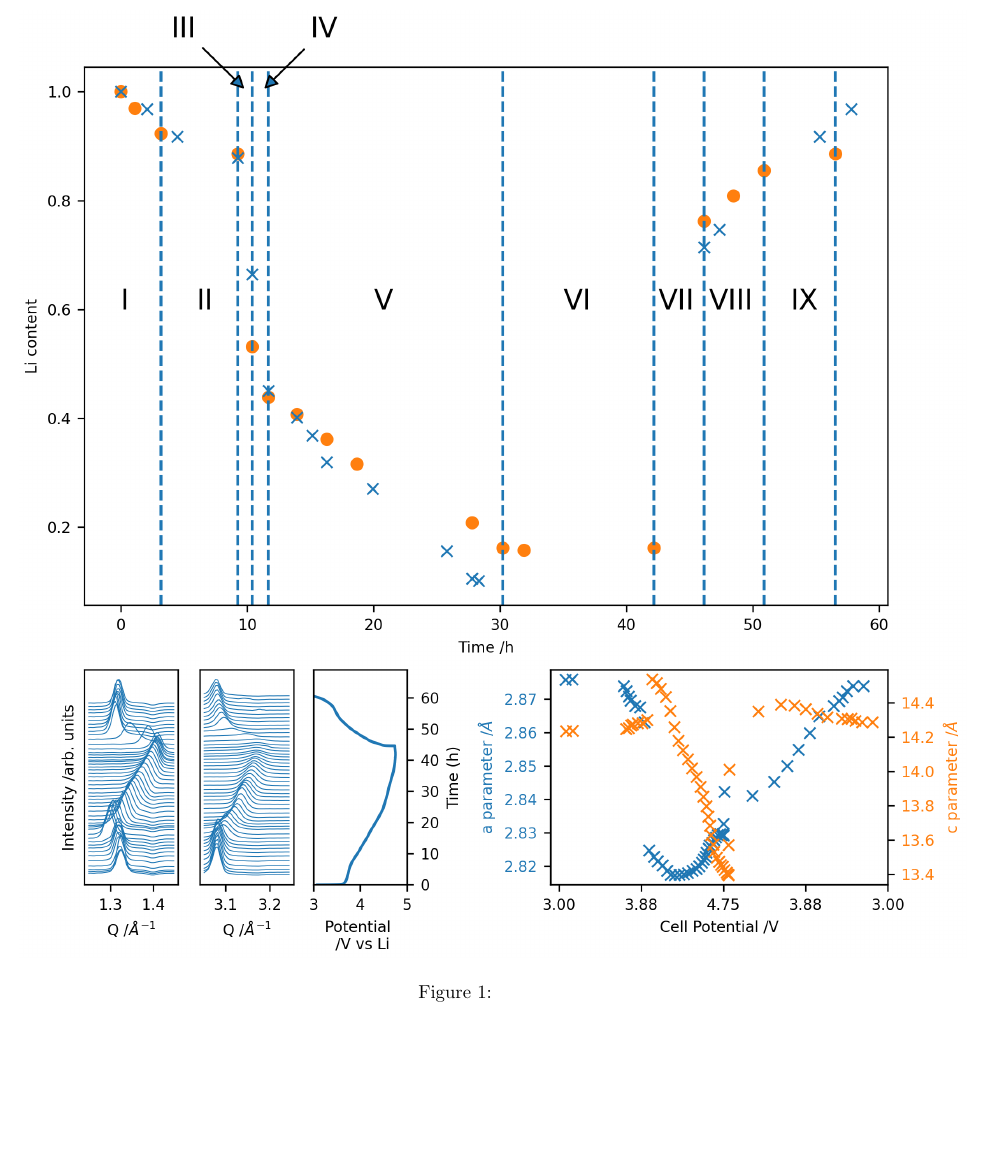
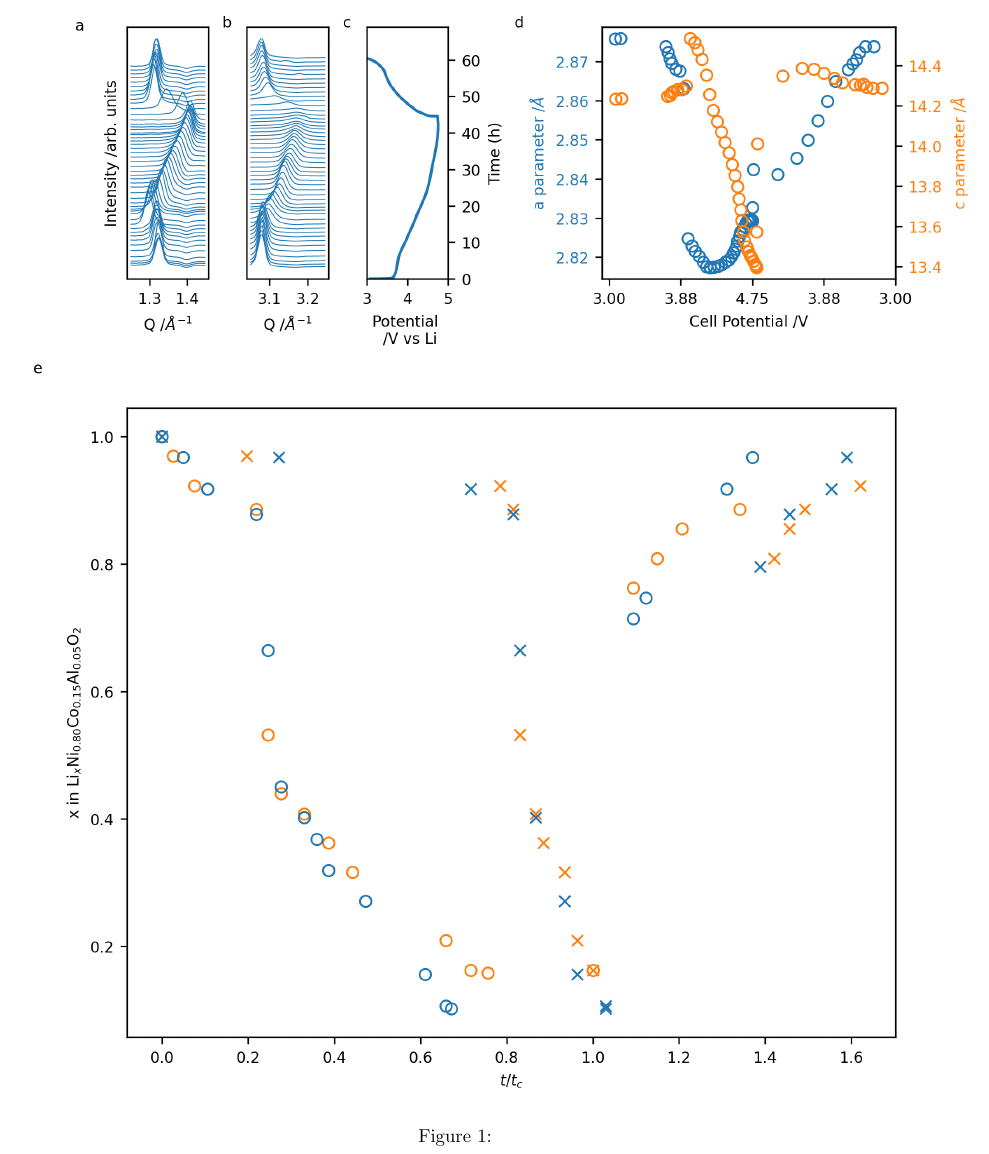
Before and after one commit to canismarko/operando-secondary-particle-kinetics, a LaTeX document (main.tex): part of page 2 of 21, cut so that both start at the same text, the shorter picture padded with empty space. Compiled offline with pdfLaTeX.

Commit message:
Updated XRD figure from Brian.

```diff
--- a/main.tex
+++ b/main.tex
@@ -28,7 +28,7 @@
 %%%%%%%%%%%%%%%%%%
 
 \begin{figure}
-  \includegraphics{figures/p1-xrd.png}
+  \includegraphics{figures/NCA_xrd.png}
   \caption{}
 \end{figure}
 
```
Also changed, not shown: figures/nca_xrd.png (added), figures/p1-xrd.png (deleted).
